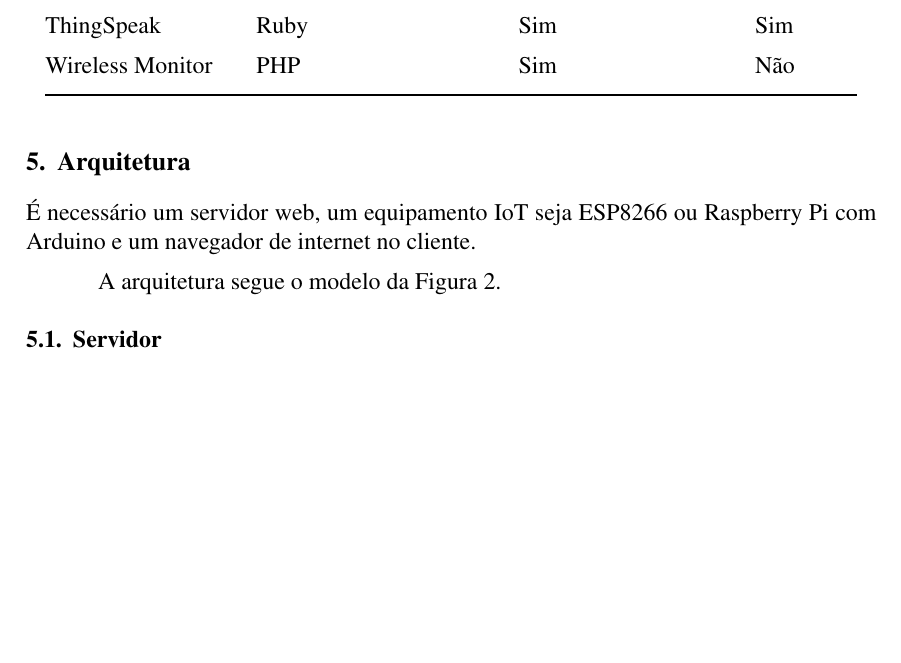
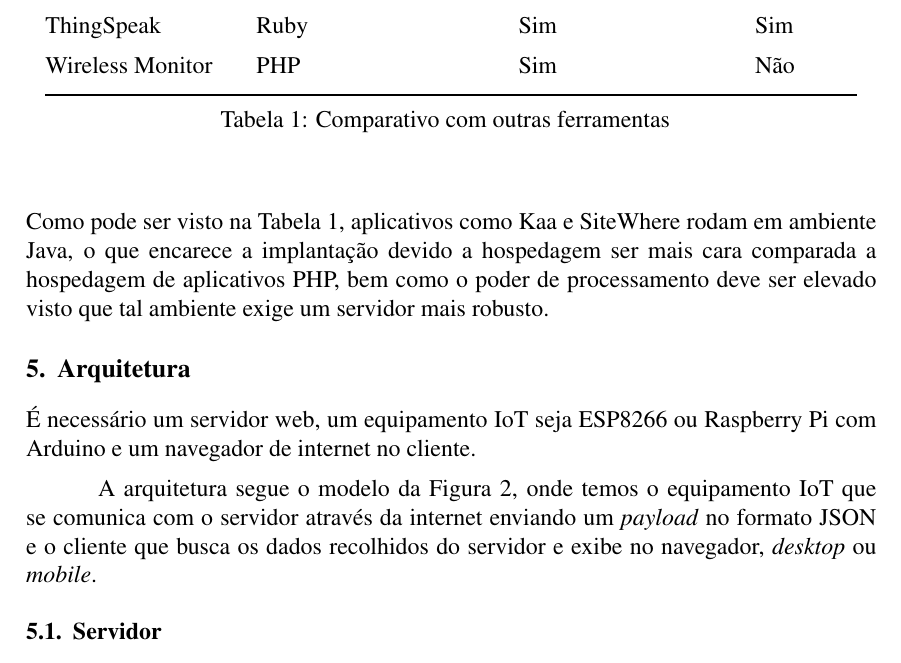
Before and after one commit to atilacamurca/micro-2016-1, a LaTeX paper (pratica-final-2/main.tex, which reads pratica-final-2/content.tex): part of page 3 of 11, cut so that both start at the same text, the shorter picture padded with empty space. The pictures show the PDF file pratica-final-2/main.pdf that the author committed with the source.

Commit message:
Melhor descrição das vantagens do WM, arquitetura
typos, indicação dos componentes na figura da Montagem.

```diff
--- a/pratica-final-2/content.tex
+++ b/pratica-final-2/content.tex
@@ -158,14 +158,26 @@
 \end{minipage}
 \\\addlinespace
 \bottomrule
+\addlinespace
+\caption{Comparativo com outras ferramentas \label{tab:comparativo}}
 \end{longtable}
+
+Como pode ser visto na Tabela \ref{tab:comparativo}, aplicativos como
+Kaa e SiteWhere rodam em ambiente Java, o que encarece a implantação
+devido a hospedagem ser mais cara comparada a hospedagem de aplicativos
+PHP, bem como o poder de processamento deve ser elevado visto que tal
+ambiente exige um servidor mais robusto.
 
 \section{Arquitetura}\label{arquitetura}
 
 É necessário um servidor web, um equipamento \iot seja ESP8266 ou
 Raspberry Pi com Arduino e um navegador de internet no cliente.
 
-A arquitetura segue o modelo da Figura \ref{fig:arquitetura}.
+A arquitetura segue o modelo da Figura \ref{fig:arquitetura}, onde temos
+o equipamento \iot que se comunica com o servidor através da internet
+enviando um \emph{payload} no formato JSON e o cliente que busca os
+dados recolhidos do servidor e exibe no navegador, \emph{desktop} ou
+\emph{mobile}.
 
 \begin{figure}[h]
     \centering
```
Also changed, not shown: pratica-final-2/content.md (+15 -4 lines), pratica-final-2/img/montagem-grey.jpg, pratica-final-2/main.pdf, pratica-final-2/content.tex (7 more changed lines).
